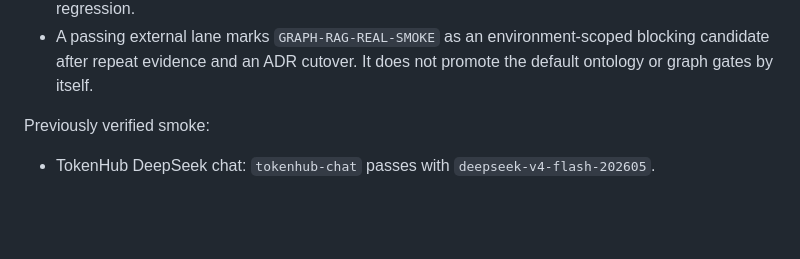
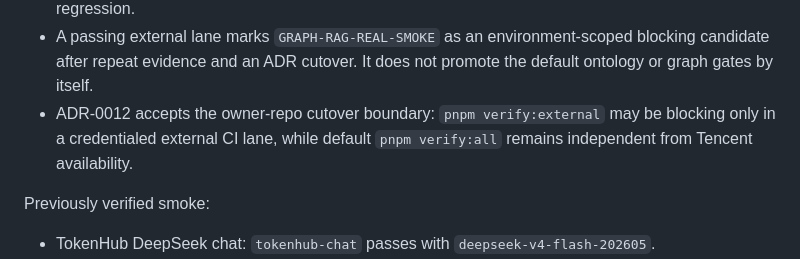
Before and after one commit to yueen-team/eco-execution-graph, a Markdown page: docs/api/tencent-rag-adapter.md, the part around the change. GitHub-like rendering; blank space fills up the shorter version.

Commit message:
docs: record rag external cutover adr

```diff
--- a/docs/api/tencent-rag-adapter.md
+++ b/docs/api/tencent-rag-adapter.md
@@ -54,6 +54,9 @@ Current real smoke boundary:
 - A passing external lane marks `GRAPH-RAG-REAL-SMOKE` as an
   environment-scoped blocking candidate after repeat evidence and an ADR
   cutover. It does not promote the default ontology or graph gates by itself.
+- ADR-0012 accepts the owner-repo cutover boundary: `pnpm verify:external` may
+  be blocking only in a credentialed external CI lane, while default
+  `pnpm verify:all` remains independent from Tencent availability.
 
 Previously verified smoke:
 
```
Also changed, not shown: docs/adr/0012-rag-real-smoke-external-cutover.md (added, +93 -0 lines), docs/api/ontology-contract-report-only-validation.md (+3 -1 lines).
